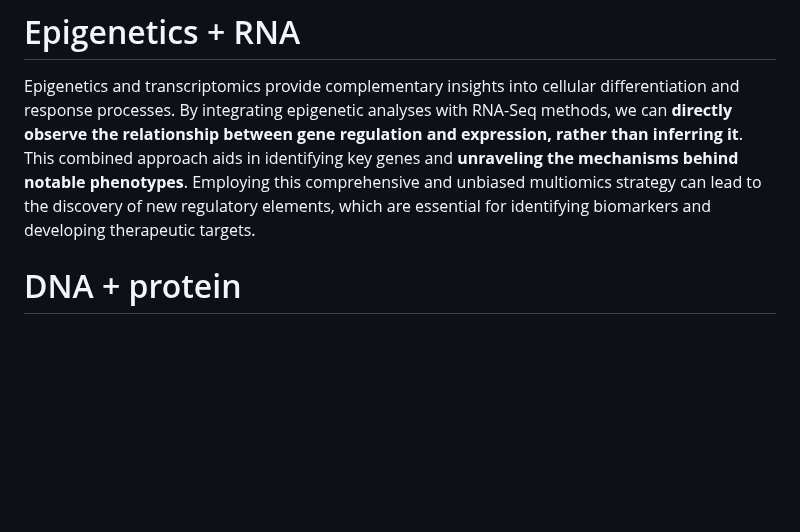
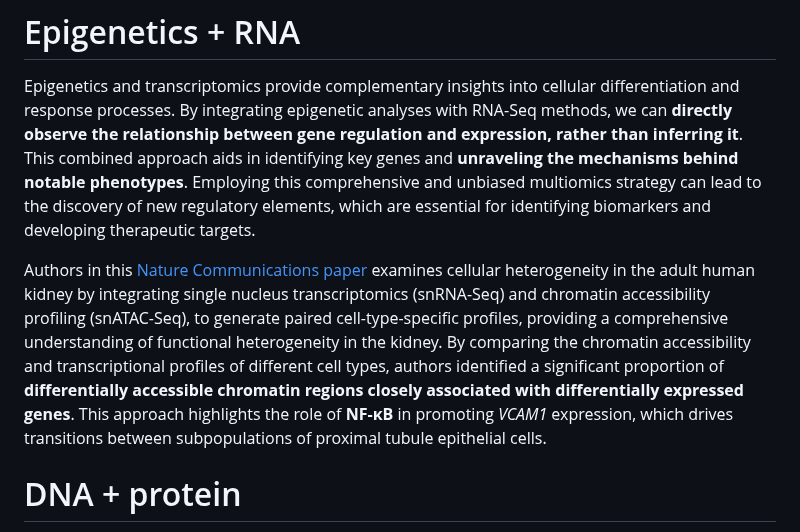
Before and after one commit to ScienceComputing/NGSOmics_Programming, a Markdown page: HighLevelIdea_MultiOmics.md, the part around the change. Drawn GitHub-style; blank space fills up the shorter version.

```diff
--- a/HighLevelIdea_MultiOmics.md
+++ b/HighLevelIdea_MultiOmics.md
@@ -16,7 +16,7 @@ A research team [studied](https://www.nature.com/articles/s41380-020-0808-3) the
 Epigenetics and transcriptomics provide complementary insights into cellular differentiation and response processes. By integrating epigenetic analyses with RNA-Seq methods, we can **directly observe the relationship between gene regulation and expression, rather than inferring it**. This combined approach aids in identifying key genes and **unraveling the mechanisms behind notable phenotypes**. Employing this comprehensive and unbiased multiomics strategy can lead to the discovery of new regulatory elements, which are essential for identifying biomarkers and developing therapeutic targets.
 
 
-
+Authors in this [Nature Communications paper](https://www.nature.com/articles/s41467-021-22368-w) examines cellular heterogeneity in the adult human kidney by integrating single nucleus transcriptomics (snRNA-Seq) and chromatin accessibility profiling (snATAC-Seq), to generate paired cell-type-specific profiles, providing a comprehensive understanding of functional heterogeneity in the kidney. By comparing the chromatin accessibility and transcriptional profiles of different cell types, authors identified a significant proportion of **differentially accessible chromatin regions closely associated with differentially expressed genes**. This approach highlights the role of **NF-κB** in promoting *VCAM1* expression, which drives transitions between subpopulations of proximal tubule epithelial cells.
 
 # DNA + protein
 Connecting genetic variations to protein expression at the single-cell level allows us to uncover unique cell identities and subtle cellular states, thereby enhancing our ability to conduct more informed research in the realms of disease and therapeutic development. This approach is particularly valuable in cancer research, where deciphering the relationship between genotype and phenotype is crucial for understanding tumor evolution and the progression of diseases.
```
